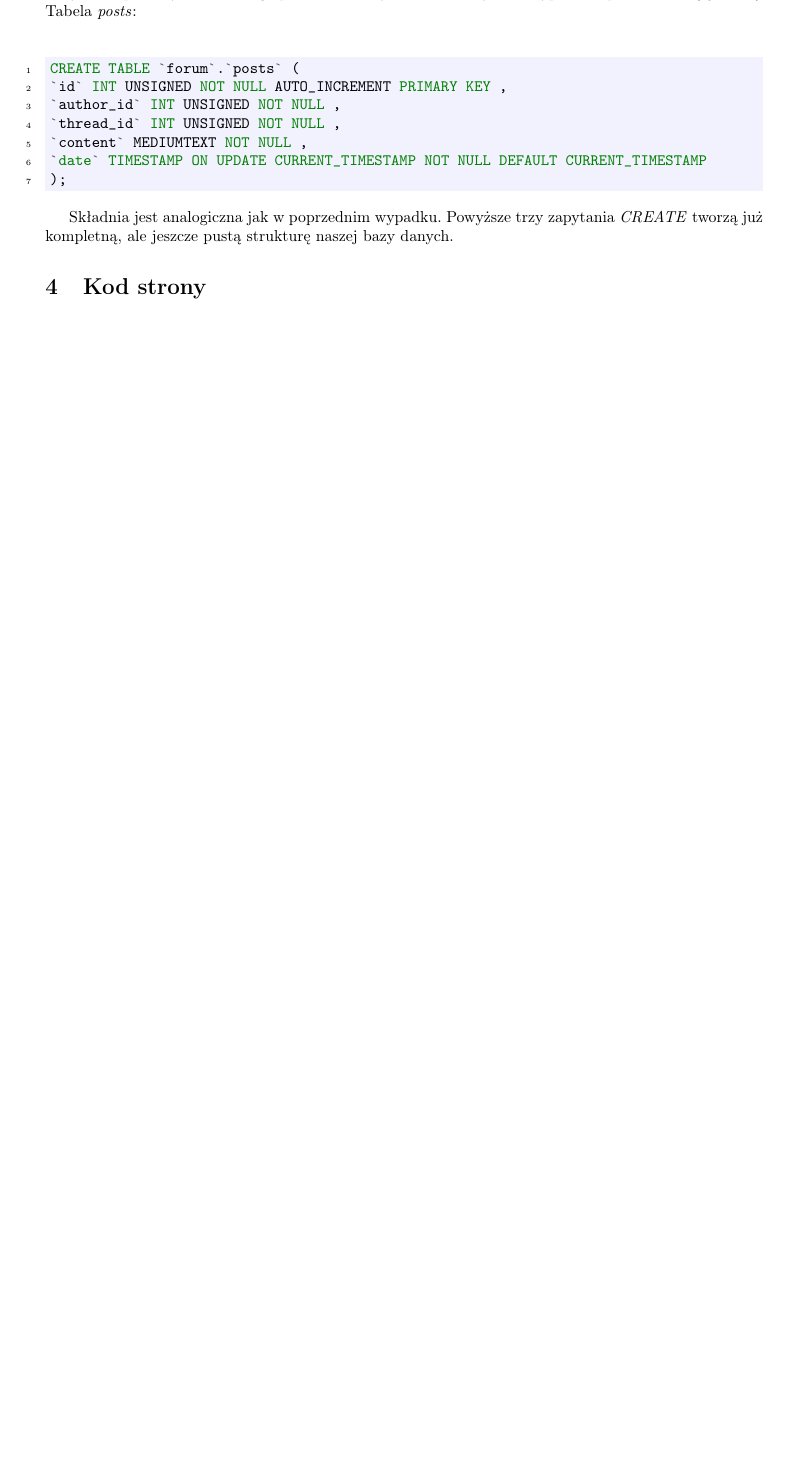
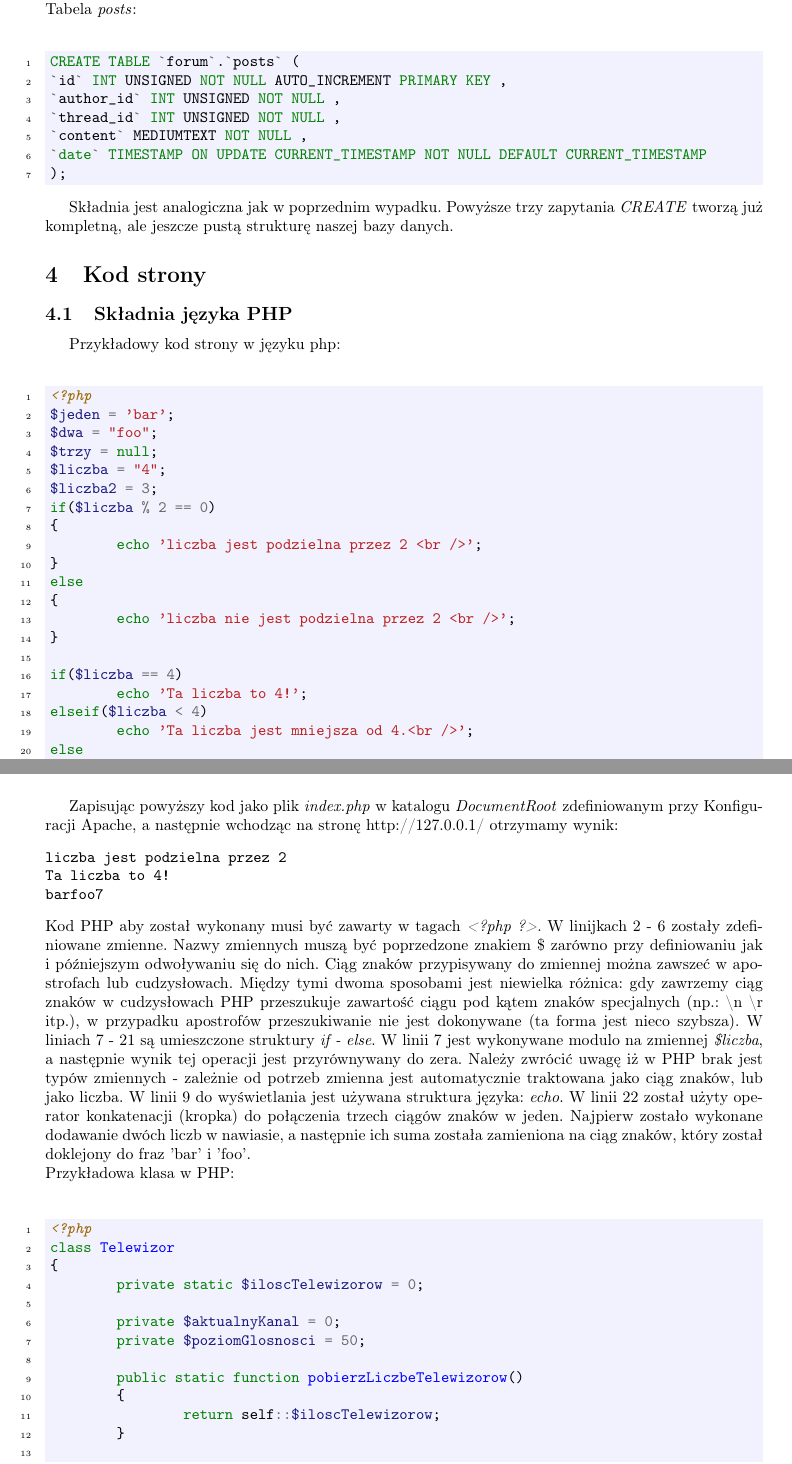
Before and after one commit to carbolymer/Kurs-PHP, a LaTeX document (projekt.tex): part of page 6 of 6 before the commit and two parts of pages 6 and 7 of 8 after it, the two joined at a grey line, cut so that both start at the same text, the shorter picture padded with empty space. Compiled offline with pdfLaTeX.

Commit message:
examples

```diff
--- a/projekt.tex
+++ b/projekt.tex
@@ -211,3 +211,85 @@ CREATE TABLE `forum`.`posts` (
 \end{minted}
 Składnia jest analogiczna jak w poprzednim wypadku. Powyższe trzy zapytania \textit{CREATE} tworzą już kompletną, ale jeszcze pustą strukturę naszej bazy danych.
 \section{Kod strony}
+\subsection{Składnia języka PHP}
+Przykładowy kod strony w języku php: \\
+\begin{minted}[linenos=true, bgcolor=code]{php}
+<?php
+$jeden = 'bar';
+$dwa = "foo";
+$trzy = null;
+$liczba = "4";
+$liczba2 = 3;
+if($liczba % 2 == 0)
+{
+	echo 'liczba jest podzielna przez 2 <br />';
+}
+else
+{
+	echo 'liczba nie jest podzielna przez 2 <br />';
+}
+
+if($liczba == 4)
+	echo 'Ta liczba to 4!';
+elseif($liczba < 4)
+	echo 'Ta liczba jest mniejsza od 4.<br />';
+else
+	echo 'Ta liczba jest wieksza od 4 <br />';
+echo $jeden.$dwa.($liczba+$liczba2);
+?>
+\end{minted}
+Zapisując powyższy kod jako plik \textit{index.php} w katalogu \textit{DocumentRoot} zdefiniowanym przy Konfiguracji Apache, a następnie wchodząc na stronę http://127.0.0.1/ otrzymamy wynik:
+\begin{minted}{php}
+liczba jest podzielna przez 2
+Ta liczba to 4!
+barfoo7
+\end{minted}
+Kod PHP aby został wykonany musi być zawarty w tagach \textit{<?php ?>}.
+W linijkach 2 - 6 zostały zdefiniowane zmienne. Nazwy zmiennych muszą być poprzedzone znakiem \$ zarówno przy definiowaniu jak i późniejszym odwoływaniu się do nich. Ciąg znaków przypisywany do zmiennej można zawszeć w apostrofach lub cudzysłowach. Między tymi dwoma sposobami jest niewielka różnica: gdy zawrzemy ciąg znaków w cudzysłowach PHP przeszukuje zawartość ciągu pod kątem znaków specjalnych (np.: \textbackslash n \textbackslash r itp.), w przypadku apostrofów przeszukiwanie nie jest dokonywane (ta forma jest nieco szybsza). W liniach 7 - 21 są umieszczone struktury \textit{if - else}. W linii 7 jest wykonywane modulo na zmiennej \textit{\$liczba}, a następnie wynik tej operacji jest przyrównywany do zera. Należy zwrócić uwagę iż w PHP brak jest typów zmiennych - zależnie od potrzeb zmienna jest automatycznie traktowana jako ciąg znaków, lub jako liczba. W linii 9 do wyświetlania jest używana struktura języka: \textit{echo}. W linii 22 został użyty operator konkatenacji (kropka) do połączenia trzech ciągów znaków w jeden. Najpierw zostało wykonane dodawanie dwóch liczb w nawiasie, a następnie ich suma została zamieniona na ciąg znaków, który został doklejony do fraz 'bar' i 'foo'. \\
+Przykładowa klasa w PHP: \\
+\begin{minted}[linenos=true, bgcolor=code]{php}
+<?php
+class Telewizor
+{
+	private static $iloscTelewizorow = 0;
+
+	private $aktualnyKanal = 0;
+	private $poziomGlosnosci = 50;
+
+	public static function pobierzLiczbeTelewizorow()
+	{
+		return self::$iloscTelewizorow;
+	}
+
+	public function __construct()
+	{
+		++self::$iloscTelewizorow;
+	}
+
+	public function ustawGlosnosc($poziomGlosnosci)
+	{
+		$this->poziomGlosnosci = $poziomGlosnosci;
+	}
+
+	public function ustawKanal($nrKanalu = 0)
+	{
+		$this->aktualnyKanal = $nrKanalu;
+	}
+};
+
+function wyswietlaj()
+{
+	echo 'teraz wyswietlaja '.Telewizor::pobierzLiczbeTelewizorow().' telewizory';
+}
+
+new Telewizor;
+new Telewizor;
+$sharp =  new Telewizor;
+$sharp->ustawKanal();
+$sharp->ustawKanal(13);
+$sharp->ustawGlosnosc(30);
+$sharp->ustawGlosnosc(10);
+
+wyswietlaj();
+?>
+\end{minted}
```
Also changed, not shown: projekt.pdf, projekt.tex (7 more changed lines).
